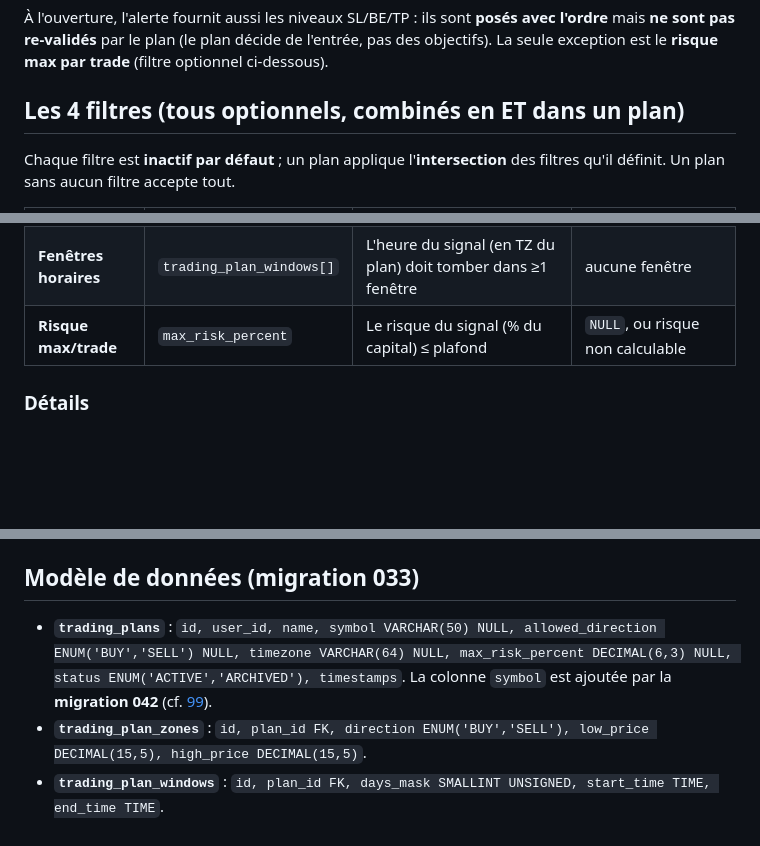
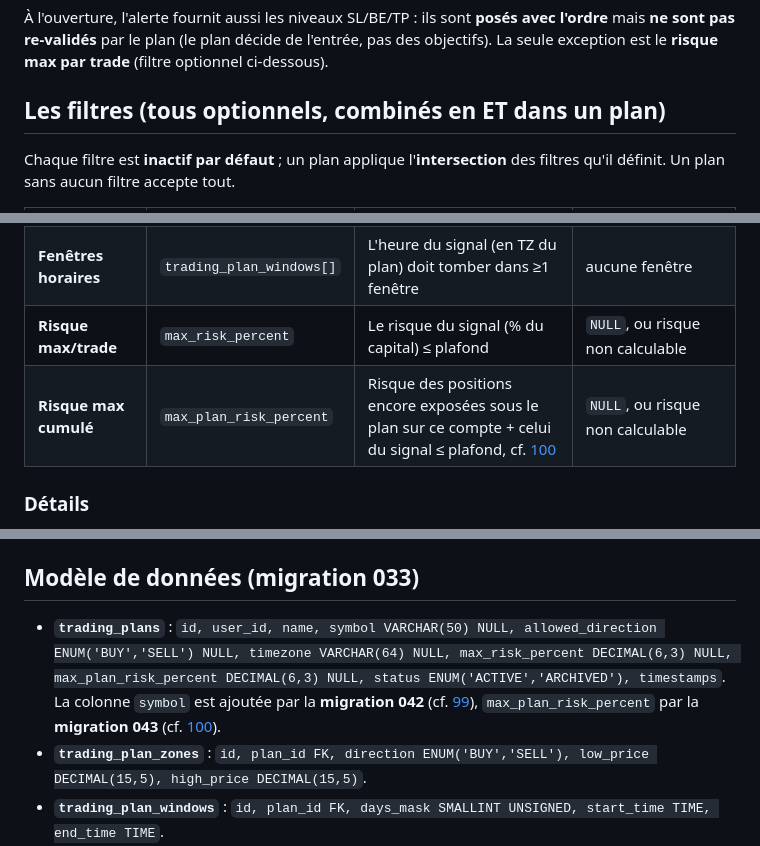
Before and after one commit to mplrd/2a-journal, a Markdown page: docs/83-trading-plans.md, 3 parts joined by grey strips. GitHub-like rendering; blank space fills up the shorter version.

```diff
--- a/docs/83-trading-plans.md
+++ b/docs/83-trading-plans.md
@@ -22,7 +22,7 @@ Le plan **ne gate que les signaux d'ouverture (`OPEN`)** : il décide de PRENDRE
 
 À l'ouverture, l'alerte fournit aussi les niveaux SL/BE/TP : ils sont **posés avec l'ordre** mais **ne sont pas re-validés** par le plan (le plan décide de l'entrée, pas des objectifs). La seule exception est le **risque max par trade** (filtre optionnel ci-dessous).
 
-## Les 4 filtres (tous optionnels, combinés en ET dans un plan)
+## Les filtres (tous optionnels, combinés en ET dans un plan)
 
 Chaque filtre est **inactif par défaut** ; un plan applique l'**intersection** des filtres qu'il définit. Un plan sans aucun filtre accepte tout.
 
@@ -33,6 +33,7 @@ Chaque filtre est **inactif par défaut** ; un plan applique l'**intersection**
 | **Zones de prix** | `trading_plan_zones[]` | Pour le sens du signal : s'il existe ≥1 zone de ce sens, l'`entry_price` doit tomber dans au moins une | aucune zone pour ce sens |
 | **Fenêtres horaires** | `trading_plan_windows[]` | L'heure du signal (en TZ du plan) doit tomber dans ≥1 fenêtre | aucune fenêtre |
 | **Risque max/trade** | `max_risk_percent` | Le risque du signal (% du capital) ≤ plafond | `NULL`, ou risque non calculable |
+| **Risque max cumulé** | `max_plan_risk_percent` | Risque des positions encore exposées sous le plan sur ce compte + celui du signal ≤ plafond, cf. [100](100-plan-risque-cumule.md) | `NULL`, ou risque non calculable |
 
 ### Détails
 
@@ -79,7 +80,7 @@ Le rejet est tracé dans `tradingview_alert_events` (audit visible dans l'histor
 
 ## Modèle de données (migration 033)
 
-- **`trading_plans`** : `id, user_id, name, symbol VARCHAR(50) NULL, allowed_direction ENUM('BUY','SELL') NULL, timezone VARCHAR(64) NULL, max_risk_percent DECIMAL(6,3) NULL, status ENUM('ACTIVE','ARCHIVED'), timestamps`. La colonne `symbol` est ajoutée par la **migration 042** (cf. [99](99-plan-instrument-cible.md)).
+- **`trading_plans`** : `id, user_id, name, symbol VARCHAR(50) NULL, allowed_direction ENUM('BUY','SELL') NULL, timezone VARCHAR(64) NULL, max_risk_percent DECIMAL(6,3) NULL, max_plan_risk_percent DECIMAL(6,3) NULL, status ENUM('ACTIVE','ARCHIVED'), timestamps`. La colonne `symbol` est ajoutée par la **migration 042** (cf. [99](99-plan-instrument-cible.md)), `max_plan_risk_percent` par la **migration 043** (cf. [100](100-plan-risque-cumule.md)).
 - **`trading_plan_zones`** : `id, plan_id FK, direction ENUM('BUY','SELL'), low_price DECIMAL(15,5), high_price DECIMAL(15,5)`.
 - **`trading_plan_windows`** : `id, plan_id FK, days_mask SMALLINT UNSIGNED, start_time TIME, end_time TIME`.
 - **`robot_plans`** : `robot_id, plan_id, PK(robot_id, plan_id)`, FK cascade des deux côtés.
```
Also changed, not shown: docs/100-plan-risque-cumule.md (added, +172 -0 lines), docs/evolutions.md (+26 -0 lines).
